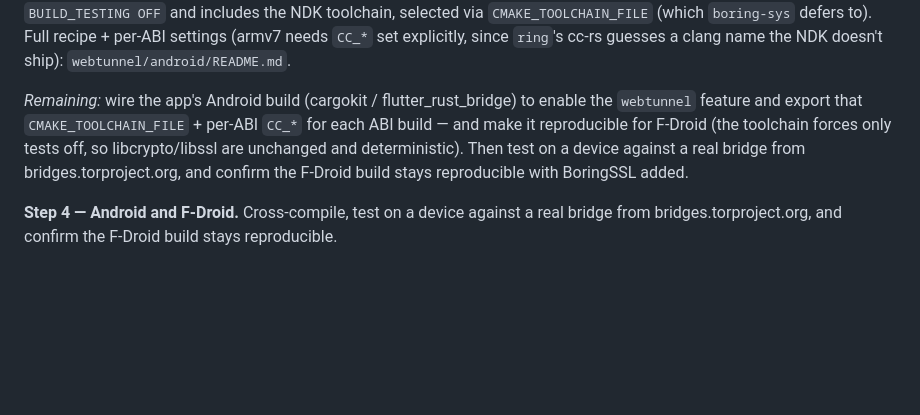
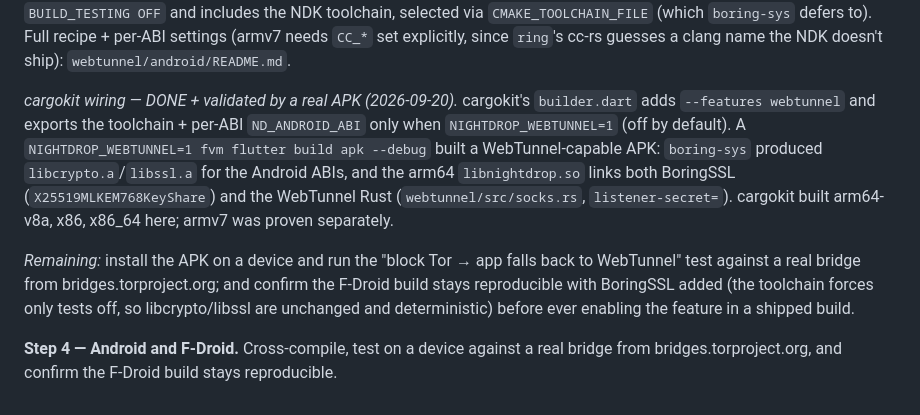
Before and after one commit to nightdropapp/nightdrop, a Markdown page: docs/design/android-bridges.md, the part around the change. GitHub-like rendering; blank space fills up the shorter version.

Commit message:
Validate the WebTunnel APK build; note the bridge egress exception
A NIGHTDROP_WEBTUNNEL=1 debug APK build (cargokit -> boring cross-compile ->
gradle) succeeded: boring-sys built libcrypto.a/libssl.a for the Android ABIs,
and the arm64 libnightdrop.so links BoringSSL (X25519MLKEM768KeyShare) and the
WebTunnel Rust (webtunnel/src/socks.rs, listener-secret=). So the opt-in
cargokit wiring works end to end. Recorded in design doc §5 step 4.

DEPENDENCIES.md: the "only egress is Tor" bottom line now names its one
deliberate exception — a user-configured bridge is a clearnet connection to the
bridge by design (any bridge, vanilla or webtunnel), and WebTunnel additionally
does a clearnet DNS lookup of the bridge's url= host (the name the SNI already
carries). No app data; Tor's own entry hop, disguised, pasted by the user.

Co-Authored-By: Claude Opus 4.8 <noreply@anthropic.com>
Claude-Session: https://claude.ai/code/session_01MdSKwhxSWfmnAyjpRyWgMY

```diff
--- a/docs/design/android-bridges.md
+++ b/docs/design/android-bridges.md
@@ -216,11 +216,18 @@ includes the NDK toolchain, selected via `CMAKE_TOOLCHAIN_FILE` (which `boring-s
 Full recipe + per-ABI settings (armv7 needs `CC_*` set explicitly, since `ring`'s cc-rs guesses
 a clang name the NDK doesn't ship): `webtunnel/android/README.md`.
 
-*Remaining:* wire the app's Android build (cargokit / flutter_rust_bridge) to enable the
-`webtunnel` feature and export that `CMAKE_TOOLCHAIN_FILE` + per-ABI `CC_*` for each ABI build —
-and make it reproducible for F-Droid (the toolchain forces only tests off, so libcrypto/libssl
-are unchanged and deterministic). Then test on a device against a real bridge from
-bridges.torproject.org, and confirm the F-Droid build stays reproducible with BoringSSL added.
+*cargokit wiring — DONE + validated by a real APK (2026-09-20).* cargokit's `builder.dart`
+adds `--features webtunnel` and exports the toolchain + per-ABI `ND_ANDROID_ABI` only when
+`NIGHTDROP_WEBTUNNEL=1` (off by default). A `NIGHTDROP_WEBTUNNEL=1 fvm flutter build apk --debug`
+built a WebTunnel-capable APK: `boring-sys` produced `libcrypto.a`/`libssl.a` for the Android
+ABIs, and the arm64 `libnightdrop.so` links both BoringSSL (`X25519MLKEM768KeyShare`) and the
+WebTunnel Rust (`webtunnel/src/socks.rs`, `listener-secret=`). cargokit built arm64-v8a, x86,
+x86_64 here; armv7 was proven separately.
+
+*Remaining:* install the APK on a device and run the "block Tor → app falls back to WebTunnel"
+test against a real bridge from bridges.torproject.org; and confirm the F-Droid build stays
+reproducible with BoringSSL added (the toolchain forces only tests off, so libcrypto/libssl are
+unchanged and deterministic) before ever enabling the feature in a shipped build.
 
 **Step 4 — Android and F-Droid.** Cross-compile, test on a device against a real bridge from
 bridges.torproject.org, and confirm the F-Droid build stays reproducible.
```
Also changed, not shown: DEPENDENCIES.md (+8 -0 lines).
